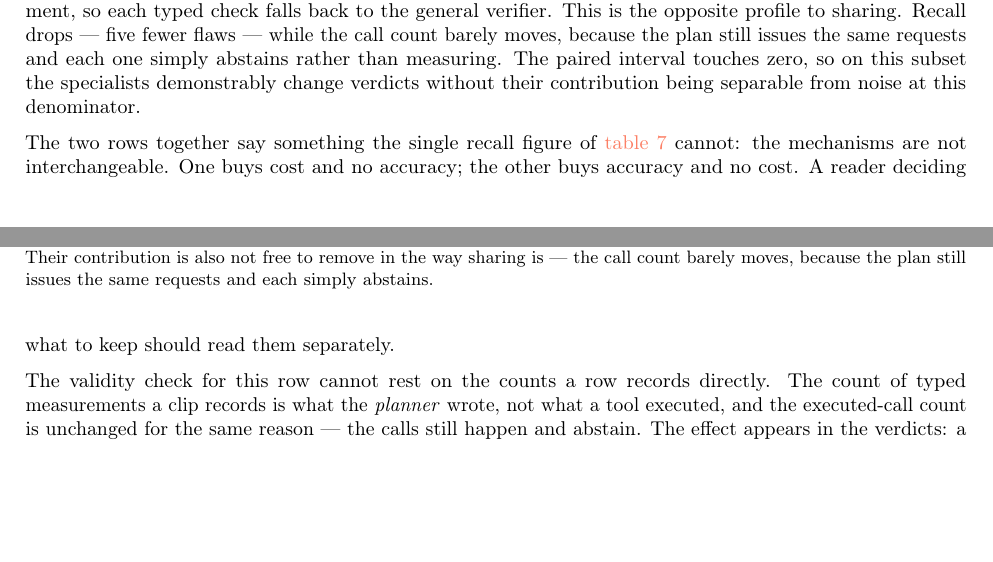
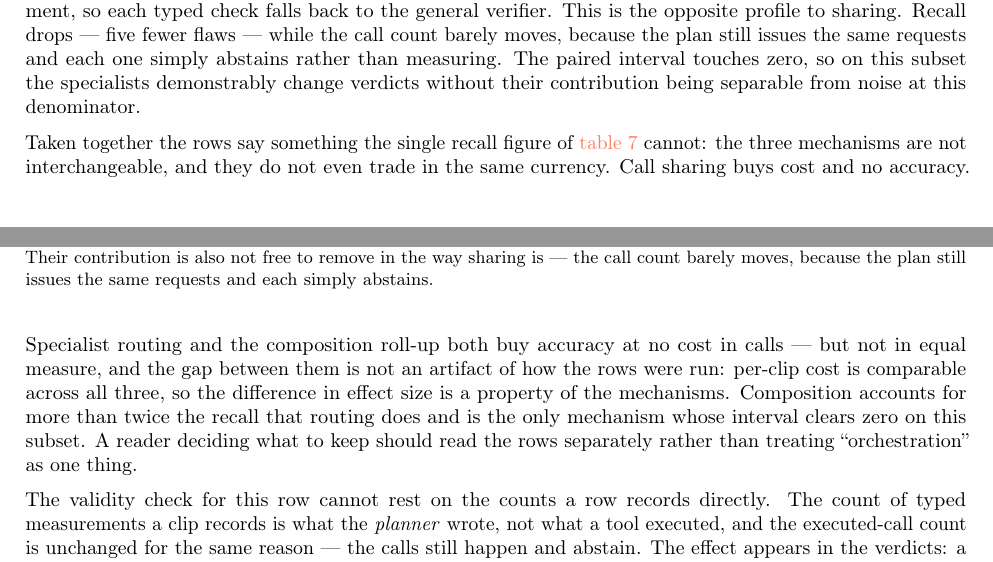
Before and after one commit to WenzhuoXu/diffphy_psc_techreport, a LaTeX document (main.tex): two parts of pages 26 and 27 of 38, joined at a grey line, cut so that both start at the same text, the shorter picture padded with empty space. Compiled offline with pdfLaTeX.

Commit message:
Results: distinguish the three mechanisms by effect size, not just by profile
Call sharing buys cost and no accuracy. Specialist routing and the composition
roll-up both buy accuracy at no cost in calls, but not equally: composition
accounts for more than twice the recall that routing does and is the only mechanism
whose confidence interval clears zero on this subset.

Per-clip cost is comparable across all three rows, so that difference is a property
of the mechanisms rather than of how the rows were run.

🤖 Generated with [Claude Code](https://claude.com/claude-code)

```diff
--- a/main.tex
+++ b/main.tex
@@ -1595,9 +1595,14 @@ moves, because the plan still issues the same requests and each one simply absta
 measuring. The paired interval touches zero, so on this subset the specialists demonstrably change
 verdicts without their contribution being separable from noise at this denominator.
 
-The two rows together say something the single recall figure of \cref{tab:paired} cannot: the
-mechanisms are not interchangeable. One buys cost and no accuracy; the other buys accuracy and no
-cost. A reader deciding what to keep should read them separately.
+Taken together the rows say something the single recall figure of \cref{tab:paired} cannot: the
+three mechanisms are not interchangeable, and they do not even trade in the same currency. Call
+sharing buys cost and no accuracy. Specialist routing and the composition roll-up both buy accuracy
+at no cost in calls --- but not in equal measure, and the gap between them is not an artifact of how
+the rows were run: per-clip cost is comparable across all three, so the difference in effect size is
+a property of the mechanisms. Composition accounts for more than twice the recall that routing does
+and is the only mechanism whose interval clears zero on this subset. A reader deciding what to keep
+should read the rows separately rather than treating ``orchestration'' as one thing.
 
 The validity check for this row cannot rest on the counts a row records directly. The count of typed
 measurements a clip records is what the \emph{planner} wrote, not what a tool executed, and the
```
Also changed, not shown: main.pdf.
